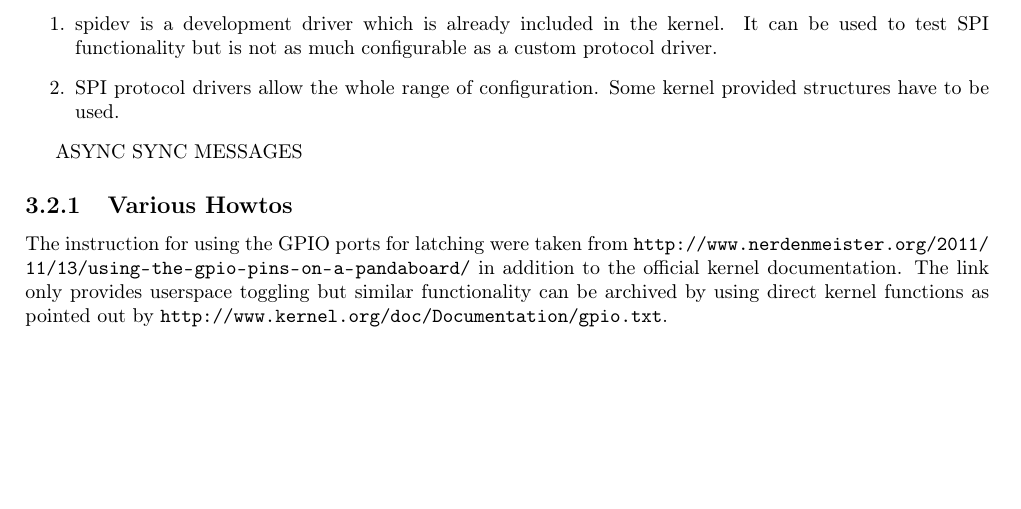
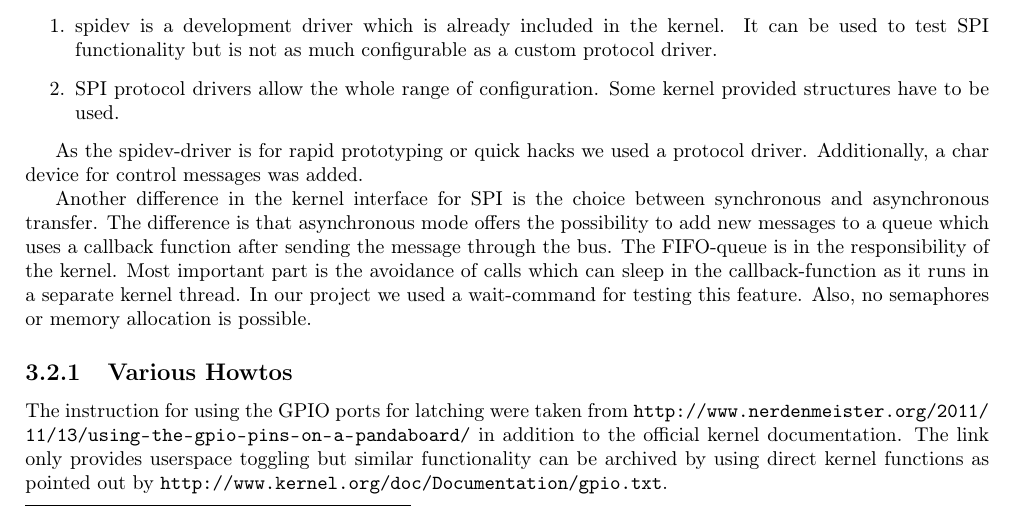
Before and after one commit to barde/embeddedLamp, a LaTeX document (report/embeddedLamp.tex, which reads report/kernel.tex): part of page 6 of 10, cut so that both start at the same text, the shorter picture padded with empty space. Compiled offline with pdfLaTeX; a LaTeX package or settings file that is missing is left out.

Commit message:
sync-async

```diff
--- a/report/kernel.tex
+++ b/report/kernel.tex
@@ -25,8 +25,12 @@ Two different approaches for programming were available:
 \item SPI protocol drivers allow the whole range of configuration. Some kernel provided structures have to be used.
 \end{enumerate}
 
+As the spidev-driver is for rapid prototyping or quick hacks we used a protocol driver. Additionally, a char device for control messages was added.
 
-ASYNC SYNC MESSAGES
+Another difference in the kernel interface for SPI is the choice between synchronous and asynchronous transfer. The difference is that asynchronous
+mode offers the possibility to add new messages to a queue which uses a callback function after sending the message through the bus. The FIFO-queue
+is in the responsibility of the kernel. Most important part is the avoidance of calls which can sleep in the callback-function as it runs in a
+separate kernel thread. In our project we used a wait-command for testing this feature. Also, no semaphores or memory allocation is possible.
 
 \subsection{Various Howtos}
 
```
